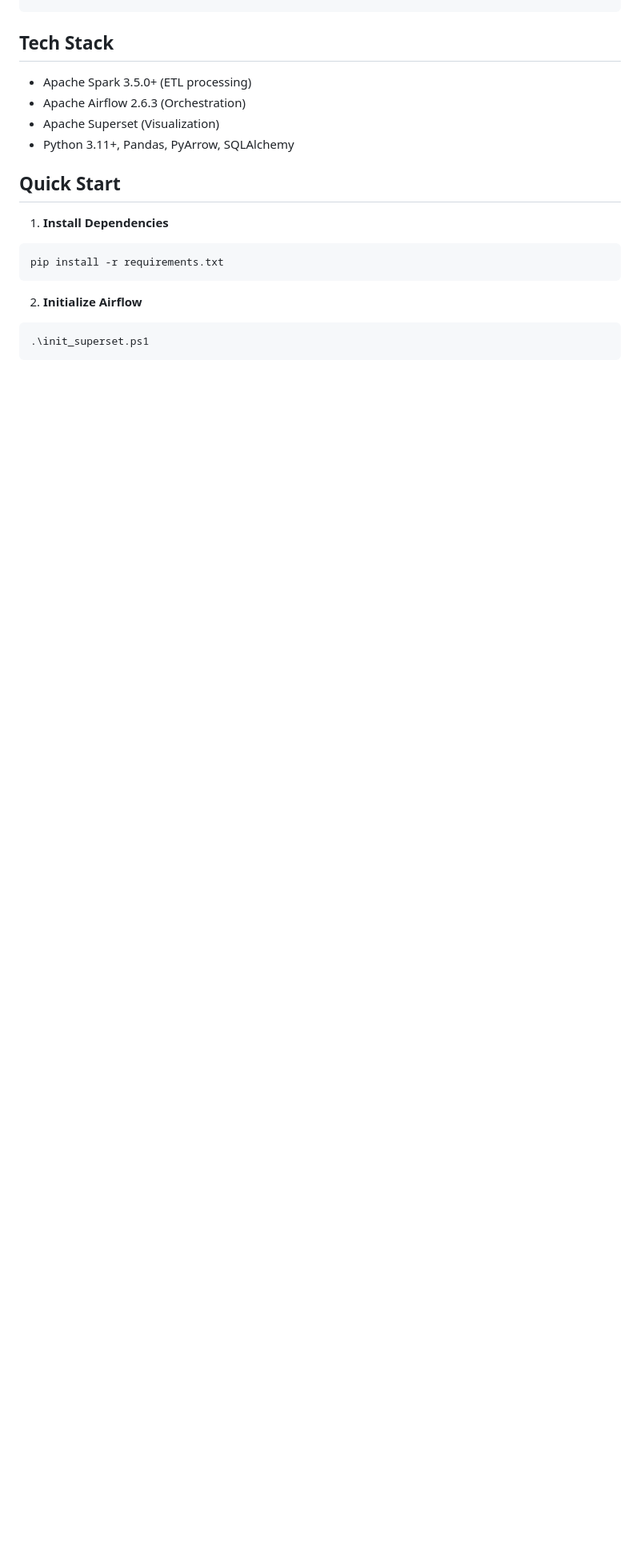
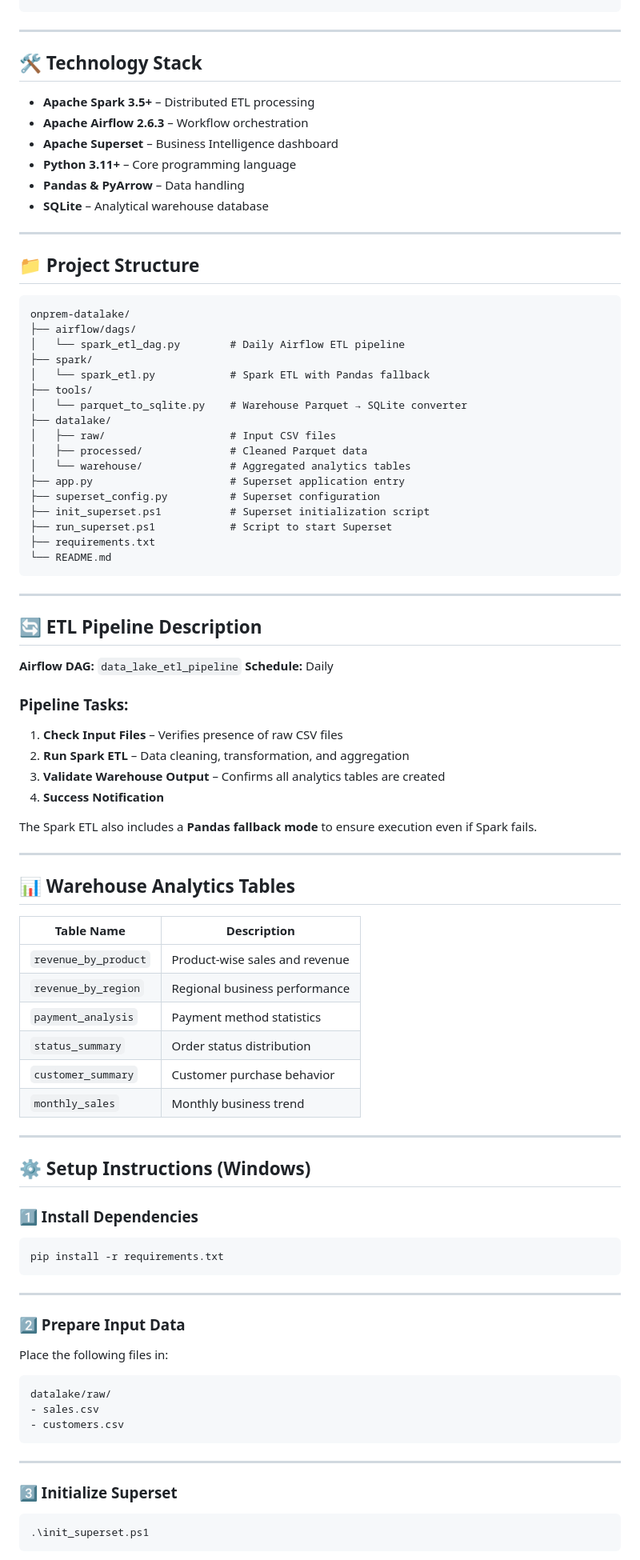
Before and after one commit to rv-ethereal/Data_Mining_LAB, a Markdown page: README.md, the part around one of its changes. Shown at 80% size. Drawn GitHub-style; blank space fills up the shorter version.

````diff
--- a/README.md
+++ b/README.md
@@ -45,21 +58,96 @@ Processes sales and customer data through three layers:
 └─────────────────────────────────────────────────────────┘
 ```
 
-## Tech Stack
+---
 
-- Apache Spark 3.5.0+ (ETL processing)
-- Apache Airflow 2.6.3 (Orchestration)
-- Apache Superset (Visualization)
-- Python 3.11+, Pandas, PyArrow, SQLAlchemy
+## 🛠️ Technology Stack
 
-## Quick Start
+* **Apache Spark 3.5+** – Distributed ETL processing
+* **Apache Airflow 2.6.3** – Workflow orchestration
+* **Apache Superset** – Business Intelligence dashboard
+* **Python 3.11+** – Core programming language
+* **Pandas & PyArrow** – Data handling
+* **SQLite** – Analytical warehouse database
 
-1. **Install Dependencies**
+---
+
+## 📁 Project Structure
+
+```
+onprem-datalake/
+├── airflow/dags/
+│   └── spark_etl_dag.py        # Daily Airflow ETL pipeline
+├── spark/
+│   └── spark_etl.py            # Spark ETL with Pandas fallback
+├── tools/
+│   └── parquet_to_sqlite.py    # Warehouse Parquet → SQLite converter
+├── datalake/
+│   ├── raw/                    # Input CSV files
+│   ├── processed/              # Cleaned Parquet data
+│   └── warehouse/              # Aggregated analytics tables
+├── app.py                      # Superset application entry
+├── superset_config.py          # Superset configuration
+├── init_superset.ps1           # Superset initialization script
+├── run_superset.ps1            # Script to start Superset
+├── requirements.txt
+└── README.md
+```
+
+---
+
+## 🔄 ETL Pipeline Description
+
+**Airflow DAG:** `data_lake_etl_pipeline`
+**Schedule:** Daily
+
+### Pipeline Tasks:
+
+1. **Check Input Files** – Verifies presence of raw CSV files
+2. **Run Spark ETL** – Data cleaning, transformation, and aggregation
+3. **Validate Warehouse Output** – Confirms all analytics tables are created
+4. **Success Notification**
+
+The Spark ETL also includes a **Pandas fallback mode** to ensure execution even if Spark fails.
+
+---
+
+## 📊 Warehouse Analytics Tables
+
+| Table Name           | Description                    |
+| -------------------- | ------------------------------ |
+| `revenue_by_product` | Product-wise sales and revenue |
+| `revenue_by_region`  | Regional business performance  |
+| `payment_analysis`   | Payment method statistics      |
+| `status_summary`     | Order status distribution      |
+| `customer_summary`   | Customer purchase behavior     |
+| `monthly_sales`      | Monthly business trend         |
+
+---
+
+## ⚙️ Setup Instructions (Windows)
+
+### 1️⃣ Install Dependencies
+
 ```powershell
 pip install -r requirements.txt
 ```
 
-2. **Initialize Airflow**
+---
+
+### 2️⃣ Prepare Input Data
+
+Place the following files in:
+
+```
+datalake/raw/
+- sales.csv
+- customers.csv
+```
+
+---
+
+### 3️⃣ Initialize Superset
+
 ```powershell
 .\init_superset.ps1
 ```
````
Also changed, not shown: other parts of README.md (+84 -159 lines).
